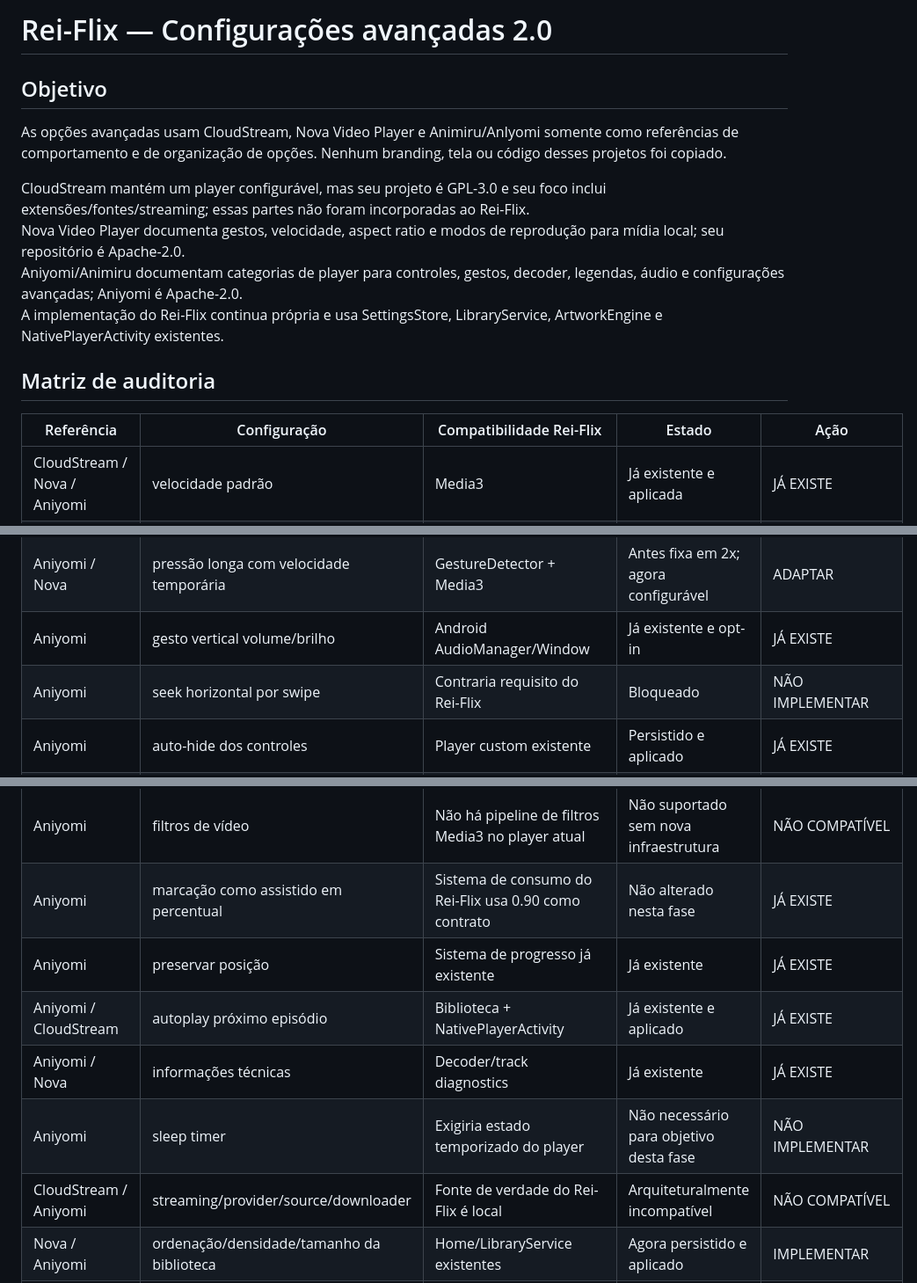
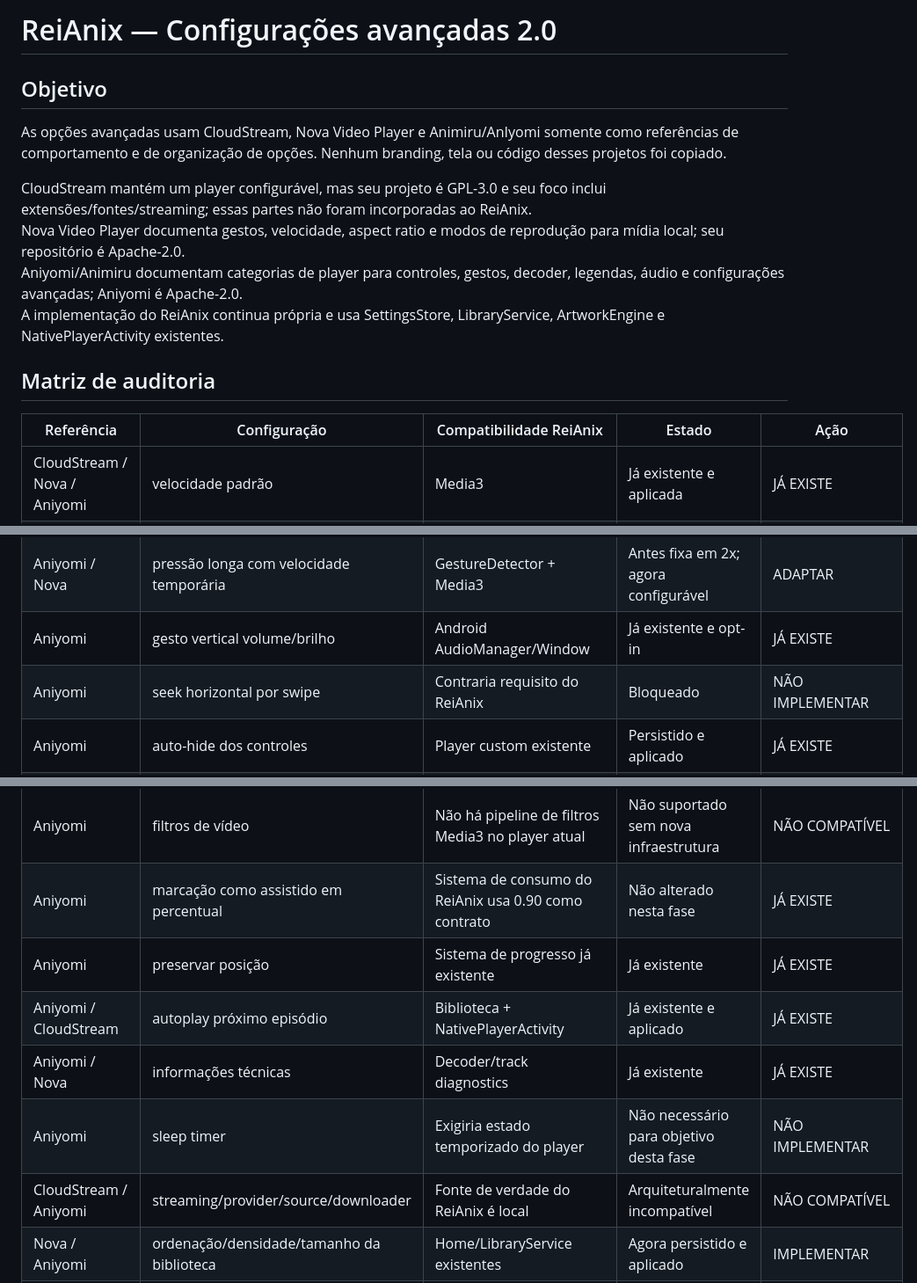
Before and after one commit to reinansantos9090-debug/Rei-flix, a Markdown page: docs/ADVANCED_SETTINGS.md, 3 parts joined by grey strips. Shown at 88% size. GitHub-like rendering.

Commit message:
chore: rename project branding to ReiAnix

```diff
--- a/docs/ADVANCED_SETTINGS.md
+++ b/docs/ADVANCED_SETTINGS.md
@@ -1,24 +1,24 @@
-# Rei-Flix — Configurações avançadas 2.0
+# ReiAnix — Configurações avançadas 2.0
 
 ## Objetivo
 
 As opções avançadas usam CloudStream, Nova Video Player e Animiru/AnIyomi somente como referências de comportamento e de organização de opções. Nenhum branding, tela ou código desses projetos foi copiado.
 
-CloudStream mantém um player configurável, mas seu projeto é GPL-3.0 e seu foco inclui extensões/fontes/streaming; essas partes não foram incorporadas ao Rei-Flix.
+CloudStream mantém um player configurável, mas seu projeto é GPL-3.0 e seu foco inclui extensões/fontes/streaming; essas partes não foram incorporadas ao ReiAnix.
 Nova Video Player documenta gestos, velocidade, aspect ratio e modos de reprodução para mídia local; seu repositório é Apache-2.0.
 Aniyomi/Animiru documentam categorias de player para controles, gestos, decoder, legendas, áudio e configurações avançadas; Aniyomi é Apache-2.0.
-A implementação do Rei-Flix continua própria e usa SettingsStore, LibraryService, ArtworkEngine e NativePlayerActivity existentes.
+A implementação do ReiAnix continua própria e usa SettingsStore, LibraryService, ArtworkEngine e NativePlayerActivity existentes.
 
 ## Matriz de auditoria
 
-| Referência | Configuração | Compatibilidade Rei-Flix | Estado | Ação |
+| Referência | Configuração | Compatibilidade ReiAnix | Estado | Ação |
 |---|---|---|---|---|
 | CloudStream / Nova / Aniyomi | velocidade padrão | Media3 | Já existente e aplicada | JÁ EXISTE |
 | Aniyomi / Nova | velocidade disponível | Media3 | Lista no player já existe | JÁ EXISTE |
 | Aniyomi / Nova | double tap ±N segundos | Media3 + GestureDetector | Antes fixa em 10s; agora configurável | ADAPTAR |
 | Aniyomi / Nova | pressão longa com velocidade temporária | GestureDetector + Media3 | Antes fixa em 2x; agora configurável | ADAPTAR |
 | Aniyomi | gesto vertical volume/brilho | Android AudioManager/Window | Já existente e opt-in | JÁ EXISTE |
-| Aniyomi | seek horizontal por swipe | Contraria requisito do Rei-Flix | Bloqueado | NÃO IMPLEMENTAR |
+| Aniyomi | seek horizontal por swipe | Contraria requisito do ReiAnix | Bloqueado | NÃO IMPLEMENTAR |
 | Aniyomi | auto-hide dos controles | Player custom existente | Persistido e aplicado | JÁ EXISTE |
 | Aniyomi | orientação | ActivityInfo | Persistido e aplicado | JÁ EXISTE |
 | Aniyomi / Nova | immersive/system bars/PiP | Android API existente | Persistido e aplicado | JÁ EXISTE |
@@ -38,12 +38,12 @@ A implementação do Rei-Flix continua própria e usa SettingsStore, LibraryServ
 | Aniyomi / CloudStream | delay de legenda | Exigiria política persistente de offset da cue/player | Sem infraestrutura segura neste Media3 1.11.1 | REQUER INFRAESTRUTURA |
 | Aniyomi | delay de áudio | Exigiria offset de reprodução por track | Sem infraestrutura equivalente no player atual | REQUER INFRAESTRUTURA |
 | Aniyomi | filtros de vídeo | Não há pipeline de filtros Media3 no player atual | Não suportado sem nova infraestrutura | NÃO COMPATÍVEL |
-| Aniyomi | marcação como assistido em percentual | Sistema de consumo do Rei-Flix usa 0.90 como contrato | Não alterado nesta fase | JÁ EXISTE |
+| Aniyomi | marcação como assistido em percentual | Sistema de consumo do ReiAnix usa 0.90 como contrato | Não alterado nesta fase | JÁ EXISTE |
 | Aniyomi | preservar posição | Sistema de progresso já existente | Já existente | JÁ EXISTE |
 | Aniyomi / CloudStream | autoplay próximo episódio | Biblioteca + NativePlayerActivity | Já existente e aplicado | JÁ EXISTE |
 | Aniyomi / Nova | informações técnicas | Decoder/track diagnostics | Já existente | JÁ EXISTE |
 | Aniyomi | sleep timer | Exigiria estado temporizado do player | Não necessário para objetivo desta fase | NÃO IMPLEMENTAR |
-| CloudStream / Aniyomi | streaming/provider/source/downloader | Fonte de verdade do Rei-Flix é local | Arquiteturalmente incompatível | NÃO COMPATÍVEL |
+| CloudStream / Aniyomi | streaming/provider/source/downloader | Fonte de verdade do ReiAnix é local | Arquiteturalmente incompatível | NÃO COMPATÍVEL |
 | Nova / Aniyomi | ordenação/densidade/tamanho da biblioteca | Home/LibraryService existentes | Agora persistido e aplicado | IMPLEMENTAR |
 | Aniyomi / biblioteca | paginação e lazy loading | Home existente | page_size passou a ser configurável sem nova fonte de dados | IMPLEMENTAR |
 | Artwork/cache | limite de cache | ArtworkEngine existente | Novo limite aplicado ao único cache | IMPLEMENTAR |
```
Also changed, not shown: other parts of docs/ADVANCED_SETTINGS.md (+3 -3 lines).
